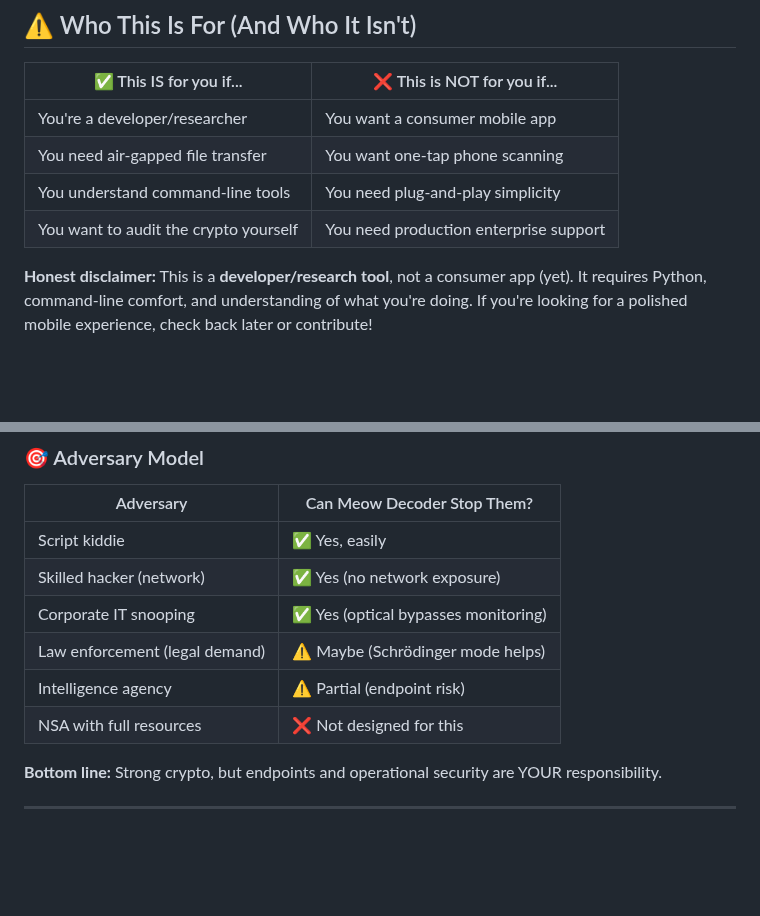
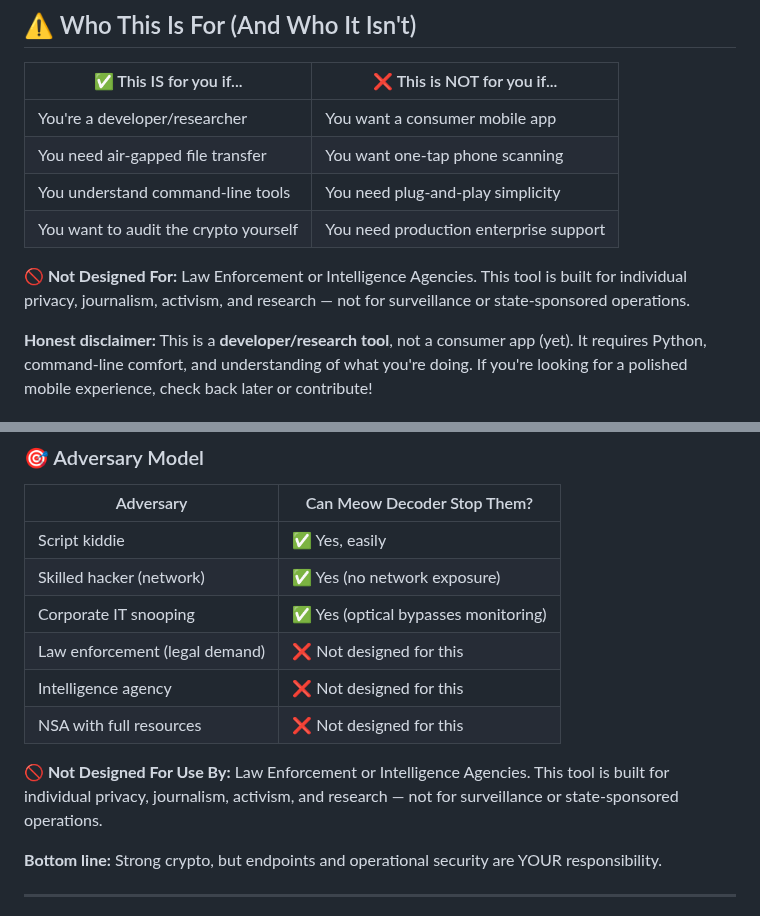
Before and after one commit to systemslibrarian/meow-decoder, a Markdown page: README.md, 2 parts joined by grey strips. Drawn GitHub-style; blank space fills up the shorter version.

Commit message:
Add disclaimer: not designed for law enforcement/intelligence agencies

```diff
--- a/README.md
+++ b/README.md
@@ -62,6 +62,8 @@
 | You need air-gapped file transfer | You want one-tap phone scanning |
 | You understand command-line tools | You need plug-and-play simplicity |
 | You want to audit the crypto yourself | You need production enterprise support |
+
+**🚫 Not Designed For:** Law Enforcement or Intelligence Agencies. This tool is built for individual privacy, journalism, activism, and research — not for surveillance or state-sponsored operations.
 
 **Honest disclaimer:** This is a **developer/research tool**, not a consumer app (yet). It requires Python, command-line comfort, and understanding of what you're doing. If you're looking for a polished mobile experience, check back later or contribute!
 
@@ -742,9 +744,11 @@ More details and expected results:
 | Script kiddie | ✅ Yes, easily |
 | Skilled hacker (network) | ✅ Yes (no network exposure) |
 | Corporate IT snooping | ✅ Yes (optical bypasses monitoring) |
-| Law enforcement (legal demand) | ⚠️ Maybe (Schrödinger mode helps) |
-| Intelligence agency | ⚠️ Partial (endpoint risk) |
+| Law enforcement (legal demand) | ❌ Not designed for this  |
+| Intelligence agency | ❌ Not designed for this  |
 | NSA with full resources | ❌ Not designed for this |
+
+**🚫 Not Designed For Use By:** Law Enforcement or Intelligence Agencies. This tool is built for individual privacy, journalism, activism, and research — not for surveillance or state-sponsored operations.
 
 **Bottom line:** Strong crypto, but endpoints and operational security are YOUR responsibility.
 
```
